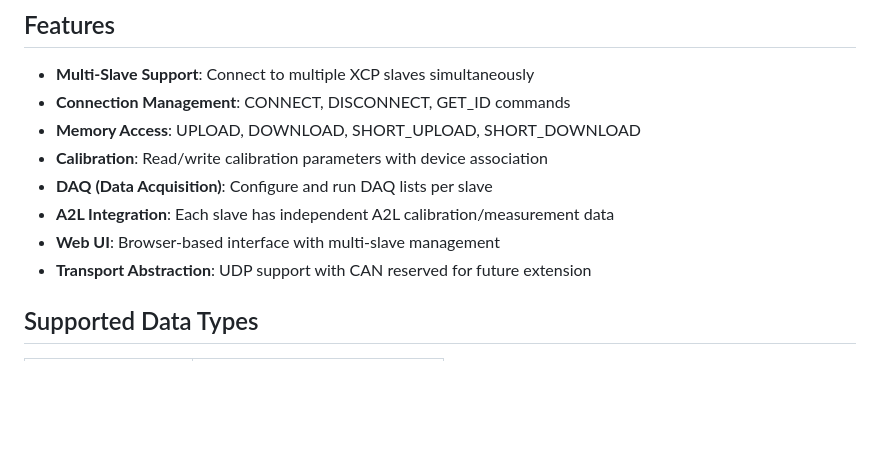
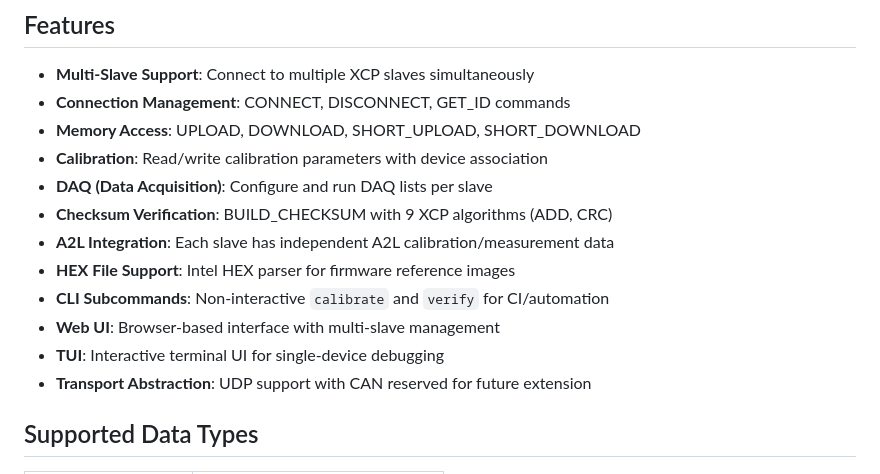
Before and after one commit to huibing/xcp-on-udp-client-lite, a Markdown page: README.md, the part around one of its changes. Rendered like a GitHub page; blank space fills up the shorter version.

```diff
--- a/README.md
+++ b/README.md
@@ -9,8 +9,12 @@ A Rust implementation of XCP (Universal Measurement and Calibration Protocol) Ma
 - **Memory Access**: UPLOAD, DOWNLOAD, SHORT_UPLOAD, SHORT_DOWNLOAD
 - **Calibration**: Read/write calibration parameters with device association
 - **DAQ (Data Acquisition)**: Configure and run DAQ lists per slave
+- **Checksum Verification**: BUILD_CHECKSUM with 9 XCP algorithms (ADD, CRC)
 - **A2L Integration**: Each slave has independent A2L calibration/measurement data
+- **HEX File Support**: Intel HEX parser for firmware reference images
+- **CLI Subcommands**: Non-interactive `calibrate` and `verify` for CI/automation
 - **Web UI**: Browser-based interface with multi-slave management
+- **TUI**: Interactive terminal UI for single-device debugging
 - **Transport Abstraction**: UDP support with CAN reserved for future extension
 
 ## Supported Data Types
```
Also changed, not shown: other parts of README.md (+103 -3 lines).
